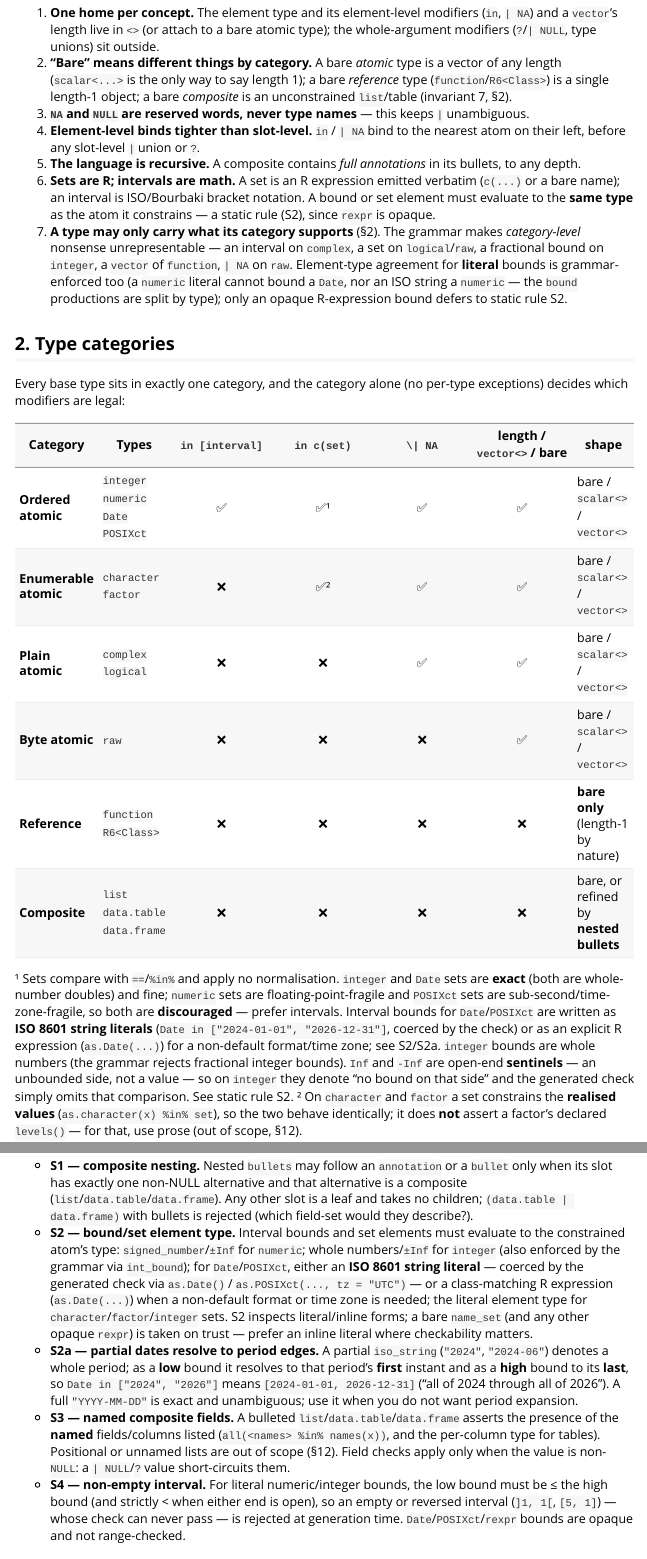
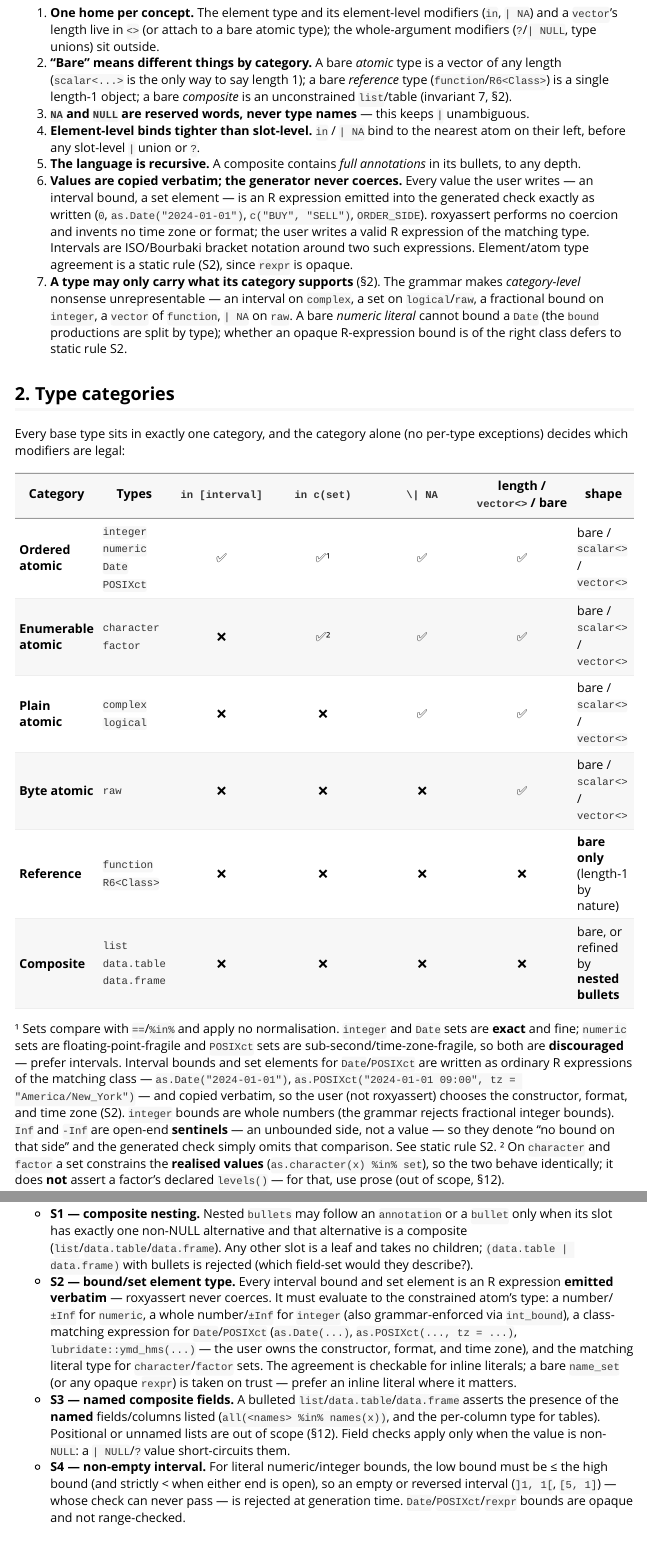
Before and after one commit to dereckscompany/roxyassert, an R Markdown document (vignettes/grammar.Rmd): the page in a window 1100 px wide, from 240 px down, and a second part further down, joined at a grey line. Rendered offline with R 4.5, knitr and Pandoc, with nearby package versions; long lines of code are wrapped.

Commit message:
grammar: bounds and set elements are verbatim R expressions, no coercion
Adopt the copy-paste principle uniformly: roxyassert never coerces a
user literal or invents a time zone/format. Removes the ISO-string
sugar (interval bounds AND set elements) and the S2a partial-date
period-expansion rule; drops the iso_string terminal. Date/POSIXct
bounds and set elements are now ordinary R expressions of the matching
class (as.Date(...), as.POSIXct(..., tz=...), lubridate::ymd_hms(...)),
emitted verbatim, so the user owns the constructor, format, and tz.
The bound-production split is kept only to forbid a numeric-literal
bound on a Date.

```diff
--- a/vignettes/grammar.Rmd
+++ b/vignettes/grammar.Rmd
@@ -31,17 +31,19 @@ against itself — it must agree with itself everywhere.
    nearest atom on their left, before any slot-level `|` union or `?`.
 5. **The language is recursive.** A composite contains *full annotations* in its
    bullets, to any depth.
-6. **Sets are R; intervals are math.** A set is an R expression emitted verbatim
-   (`c(...)` or a bare name); an interval is ISO/Bourbaki bracket notation. A
-   bound or set element must evaluate to the **same type** as the atom it
-   constrains — a static rule (S2), since `rexpr` is opaque.
+6. **Values are copied verbatim; the generator never coerces.** Every value the
+   user writes — an interval bound, a set element — is an R expression emitted
+   into the generated check exactly as written (`0`, `as.Date("2024-01-01")`,
+   `c("BUY", "SELL")`, `ORDER_SIDE`). roxyassert performs no coercion and invents
+   no time zone or format; the user writes a valid R expression of the matching
+   type. Intervals are ISO/Bourbaki bracket notation around two such expressions.
+   Element/atom type agreement is a static rule (S2), since `rexpr` is opaque.
 7. **A type may only carry what its category supports** (§2). The grammar makes
    *category-level* nonsense unrepresentable — an interval on `complex`, a set on
    `logical`/`raw`, a fractional bound on `integer`, a `vector` of `function`,
-   `| NA` on `raw`. Element-type agreement for **literal** bounds is grammar-
-   enforced too (a `numeric` literal cannot bound a `Date`, nor an ISO string a
-   `numeric` — the `bound` productions are split by type); only an opaque
-   R-expression bound defers to static rule S2.
+   `| NA` on `raw`. A bare *numeric literal* cannot bound a `Date` (the `bound`
+   productions are split by type); whether an opaque R-expression bound is of the
+   right class defers to static rule S2.
 
 ## 2. Type categories
 
@@ -58,16 +60,16 @@ exceptions) decides which modifiers are legal:
 | **Composite** | `list` `data.table` `data.frame` | ❌ | ❌ | ❌ | ❌ | bare, or refined by **nested bullets** |
 
 ¹ Sets compare with `==`/`%in%` and apply no normalisation. `integer` and `Date`
-sets are **exact** (both are whole-number doubles) and fine; `numeric` sets are
-floating-point-fragile and `POSIXct` sets are sub-second/time-zone-fragile, so
-both are **discouraged** — prefer intervals. Interval bounds for `Date`/`POSIXct`
-are written as **ISO 8601 string literals** (`Date in ["2024-01-01", "2026-12-31"]`,
-coerced by the check) or as an explicit R expression (`as.Date(...)`) for a
-non-default format/time zone; see S2/S2a. `integer` bounds are whole numbers (the
-grammar rejects fractional integer bounds). `Inf`
-and `-Inf` are open-end **sentinels** — an unbounded side, not a value — so on
-`integer` they denote "no bound on that side" and the generated check simply omits
-that comparison. See static rule S2.
+sets are **exact** and fine; `numeric` sets are floating-point-fragile and
+`POSIXct` sets are sub-second/time-zone-fragile, so both are **discouraged** —
+prefer intervals. Interval bounds and set elements for `Date`/`POSIXct` are
+written as ordinary R expressions of the matching class — `as.Date("2024-01-01")`,
+`as.POSIXct("2024-01-01 09:00", tz = "America/New_York")` — and copied verbatim,
+so the user (not roxyassert) chooses the constructor, format, and time zone (S2).
+`integer` bounds are whole numbers (the grammar rejects fractional integer
+bounds). `Inf` and `-Inf` are open-end **sentinels** — an unbounded side, not a
+value — so they denote "no bound on that side" and the generated check simply
+omits that comparison. See static rule S2.
 ² On `character` and `factor` a set constrains the **realised values**
 (`as.character(x) %in% set`), so the two behave identically; it does **not**
 assert a factor's declared `levels()` — for that, use prose (out of scope, §12).
@@ -215,21 +217,15 @@ These context-sensitive constraints are checked by the generator; they are
   alternative is a composite (`list`/`data.table`/`data.frame`). Any other slot
   is a leaf and takes no children; `(data.table | data.frame)` with bullets is
   rejected (which field-set would they describe?).
-- **S2 — bound/set element type.** Interval bounds and set elements must evaluate
-  to the constrained atom's type: `signed_number`/`±Inf` for `numeric`; whole
-  numbers/`±Inf` for `integer` (also enforced by the grammar via `int_bound`);
-  for `Date`/`POSIXct`, either an **ISO 8601 string literal** — coerced by the
-  generated check via `as.Date()` / `as.POSIXct(..., tz = "UTC")` — or a
-  class-matching R expression (`as.Date(...)`) when a non-default format or time
-  zone is needed; the literal element type for `character`/`factor`/`integer`
-  sets. S2 inspects literal/inline forms; a bare `name_set` (and any other opaque
-  `rexpr`) is taken on trust — prefer an inline literal where checkability matters.
-- **S2a — partial dates resolve to period edges.** A partial `iso_string`
-  (`"2024"`, `"2024-06"`) denotes a whole period; as a **low** bound it resolves
-  to that period's **first** instant and as a **high** bound to its **last**, so
-  `Date in ["2024", "2026"]` means `[2024-01-01, 2026-12-31]` ("all of 2024
-  through all of 2026"). A full `"YYYY-MM-DD"` is exact and unambiguous; use it
-  when you do not want period expansion.
+- **S2 — bound/set element type.** Every interval bound and set element is an R
+  expression **emitted verbatim** — roxyassert never coerces. It must evaluate to
+  the constrained atom's type: a number/`±Inf` for `numeric`, a whole number/`±Inf`
+  for `integer` (also grammar-enforced via `int_bound`), a class-matching
+  expression for `Date`/`POSIXct` (`as.Date(...)`, `as.POSIXct(..., tz = ...)`,
+  `lubridate::ymd_hms(...)` — the user owns the constructor, format, and time
+  zone), and the matching literal type for `character`/`factor` sets. The agreement
+  is checkable for inline literals; a bare `name_set` (or any opaque `rexpr`) is
+  taken on trust — prefer an inline literal where it matters.
 - **S3 — named composite fields.** A bulleted `list`/`data.table`/`data.frame`
   asserts the presence of the **named** fields/columns listed
   (`all(<names> %in% names(x))`, and the per-column type for tables). Positional
```
Also changed, not shown: vignettes/grammar.Rmd (30 more changed lines).
